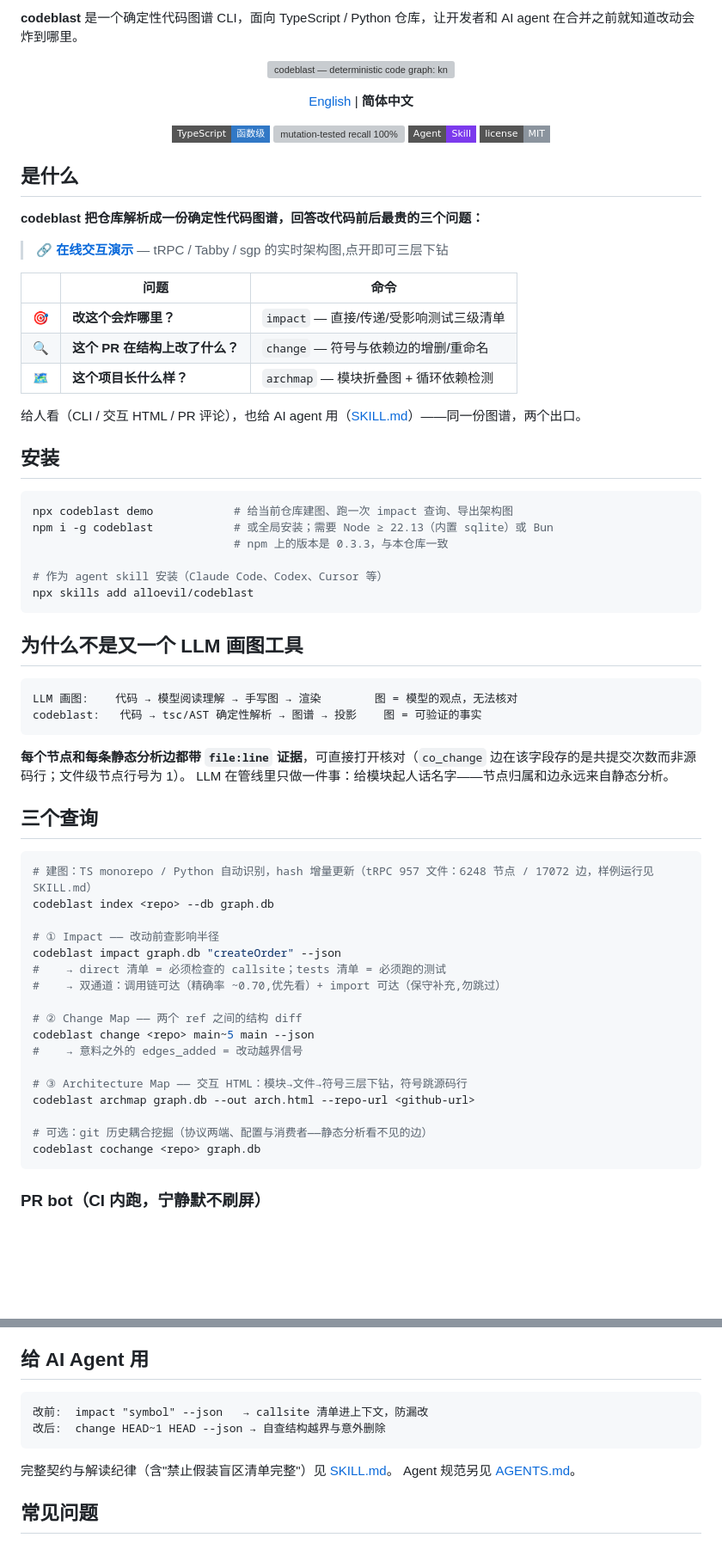
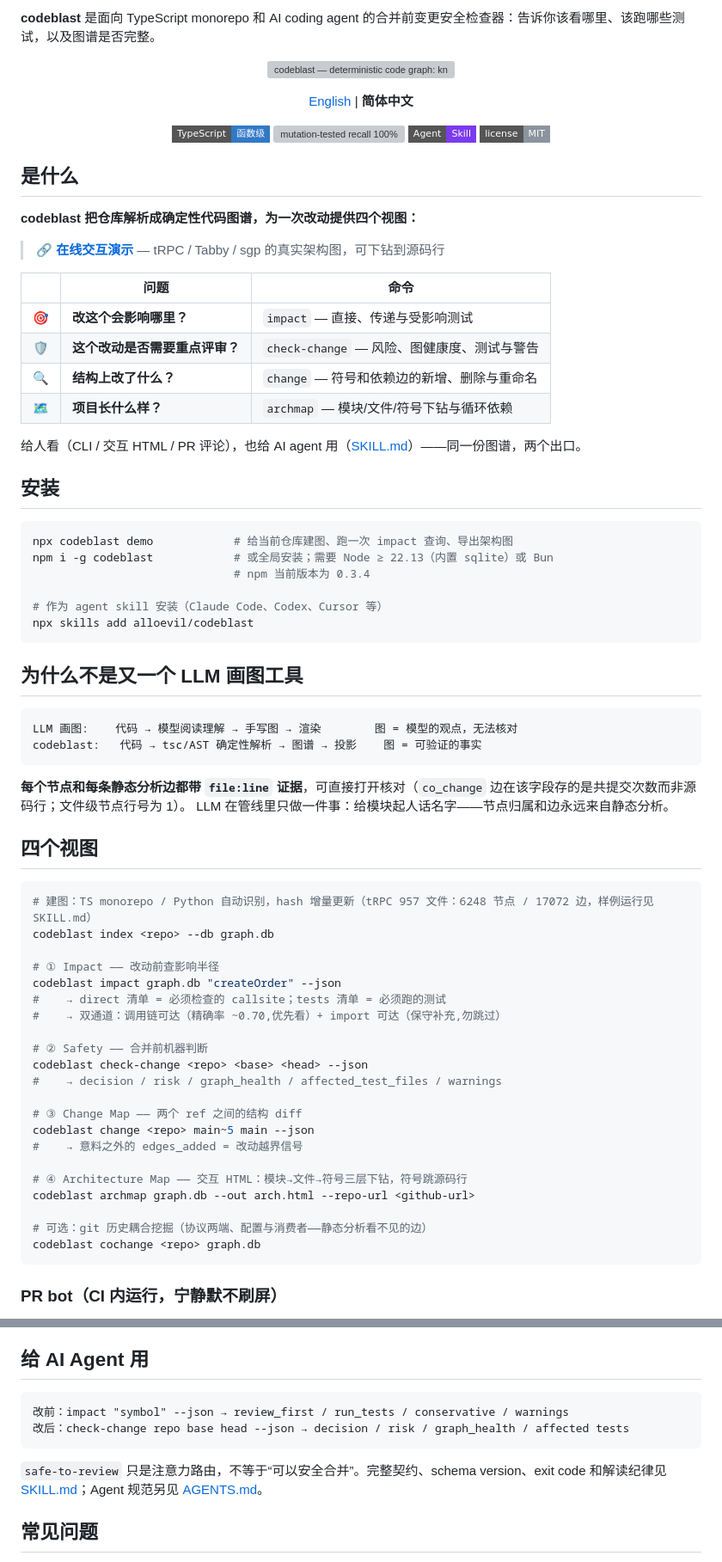
Before and after one commit to alloevil/codeblast, a Markdown page: README.zh-CN.md, 2 parts joined by grey strips. Shown at 86% size. GitHub-like rendering; badges without logos; blank space fills up the shorter version; grey boxes are pictures that could not be loaded.

````diff
--- a/README.zh-CN.md
+++ b/README.zh-CN.md
@@ -1,4 +1,4 @@
-**codeblast** 是一个确定性代码图谱 CLI，面向 TypeScript / Python 仓库，让开发者和 AI agent 在合并之前就知道改动会炸到哪里。
+**codeblast** 是面向 TypeScript monorepo 和 AI coding agent 的合并前变更安全检查器：告诉你该看哪里、该跑哪些测试，以及图谱是否完整。
 
 <p align="center">
   <img src="assets/readme/hero.svg" width="100%" alt="codeblast — deterministic code graph: know what breaks before you merge"/>
@@ -17,14 +17,15 @@
 
 ## 是什么
 
-**codeblast 把仓库解析成一份确定性代码图谱，回答改代码前后最贵的三个问题：**
-> 🔗 **[在线交互演示](https://alloevil.github.io/codeblast/)** — tRPC / Tabby / sgp 的实时架构图,点开即可三层下钻
+**codeblast 把仓库解析成确定性代码图谱，为一次改动提供四个视图：**
+> 🔗 **[在线交互演示](https://alloevil.github.io/codeblast/)** — tRPC / Tabby / sgp 的真实架构图，可下钻到源码行
 
 | | 问题 | 命令 |
 |---|---|---|
-| 🎯 | **改这个会炸哪里？** | `impact` — 直接/传递/受影响测试三级清单 |
-| 🔍 | **这个 PR 在结构上改了什么？** | `change` — 符号与依赖边的增删/重命名 |
-| 🗺️ | **这个项目长什么样？** | `archmap` — 模块折叠图 + 循环依赖检测 |
+| 🎯 | **改这个会影响哪里？** | `impact` — 直接、传递与受影响测试 |
+| 🛡️ | **这个改动是否需要重点评审？** | `check-change` — 风险、图健康度、测试与警告 |
+| 🔍 | **结构上改了什么？** | `change` — 符号和依赖边的新增、删除与重命名 |
+| 🗺️ | **项目长什么样？** | `archmap` — 模块/文件/符号下钻与循环依赖 |
 
 给人看（CLI / 交互 HTML / PR 评论），也给 AI agent 用（[SKILL.md](SKILL.md)）——同一份图谱，两个出口。
 
@@ -33,7 +34,7 @@
 ```bash
 npx codeblast demo            # 给当前仓库建图、跑一次 impact 查询、导出架构图
 npm i -g codeblast            # 或全局安装；需要 Node ≥ 22.13（内置 sqlite）或 Bun
-                              # npm 上的版本是 0.3.3，与本仓库一致
+                              # npm 当前版本为 0.3.4
 
 # 作为 agent skill 安装（Claude Code、Codex、Cursor 等）
 npx skills add alloevil/codeblast
@@ -49,7 +50,7 @@ codeblast:   代码 → tsc/AST 确定性解析 → 图谱 → 投影    图 =
 **每个节点和每条静态分析边都带 `file:line` 证据**，可直接打开核对（`co_change` 边在该字段存的是共提交次数而非源码行；文件级节点行号为 1）。
 LLM 在管线里只做一件事：给模块起人话名字——节点归属和边永远来自静态分析。
 
-## 三个查询
+## 四个视图
 
 ```bash
 # 建图：TS monorepo / Python 自动识别，hash 增量更新（tRPC 957 文件：6248 节点 / 17072 边，样例运行见 SKILL.md）
@@ -60,16 +61,20 @@ codeblast impact graph.db "createOrder" --json
 #    → direct 清单 = 必须检查的 callsite；tests 清单 = 必须跑的测试
 #    → 双通道：调用链可达（精确率 ~0.70,优先看）+ import 可达（保守补充,勿跳过）
 
-# ② Change Map —— 两个 ref 之间的结构 diff
+# ② Safety —— 合并前机器判断
+codeblast check-change <repo> <base> <head> --json
+#    → decision / risk / graph_health / affected_test_files / warnings
+
+# ③ Change Map —— 两个 ref 之间的结构 diff
 codeblast change <repo> main~5 main --json
 #    → 意料之外的 edges_added = 改动越界信号
 
-# ③ Architecture Map —— 交互 HTML：模块→文件→符号三层下钻，符号跳源码行
+# ④ Architecture Map —— 交互 HTML：模块→文件→符号三层下钻，符号跳源码行
 codeblast archmap graph.db --out arch.html --repo-url <github-url>
 
 # 可选：git 历史耦合挖掘（协议两端、配置与消费者——静态分析看不见的边）
 codeblast cochange <repo> graph.db
 ```
 
-### PR bot（CI 内跑，宁静默不刷屏）
+### PR bot（CI 内运行，宁静默不刷屏）
 
@@ -107,13 +130,13 @@ codeblast cochange <repo> graph.db
 
 ## 给 AI Agent 用
 
-```
-改前:  impact "symbol" --json   → callsite 清单进上下文，防漏改
-改后:  change HEAD~1 HEAD --json → 自查结构越界与意外删除
+```text
+改前：impact "symbol" --json → review_first / run_tests / conservative / warnings
+改后：check-change repo base head --json → decision / risk / graph_health / affected tests
 ```
 
-完整契约与解读纪律（含"禁止假装盲区清单完整"）见 [SKILL.md](SKILL.md)。
-Agent 规范另见 [AGENTS.md](AGENTS.md)。
+`safe-to-review` 只是注意力路由，不等于“可以安全合并”。完整契约、schema version、exit code
+和解读纪律见 [SKILL.md](SKILL.md)；Agent 规范另见 [AGENTS.md](AGENTS.md)。
 
 ## 常见问题
 
````
Also changed, not shown: other parts of README.zh-CN.md (+23 -5 lines), README.md (+47 -21 lines).
